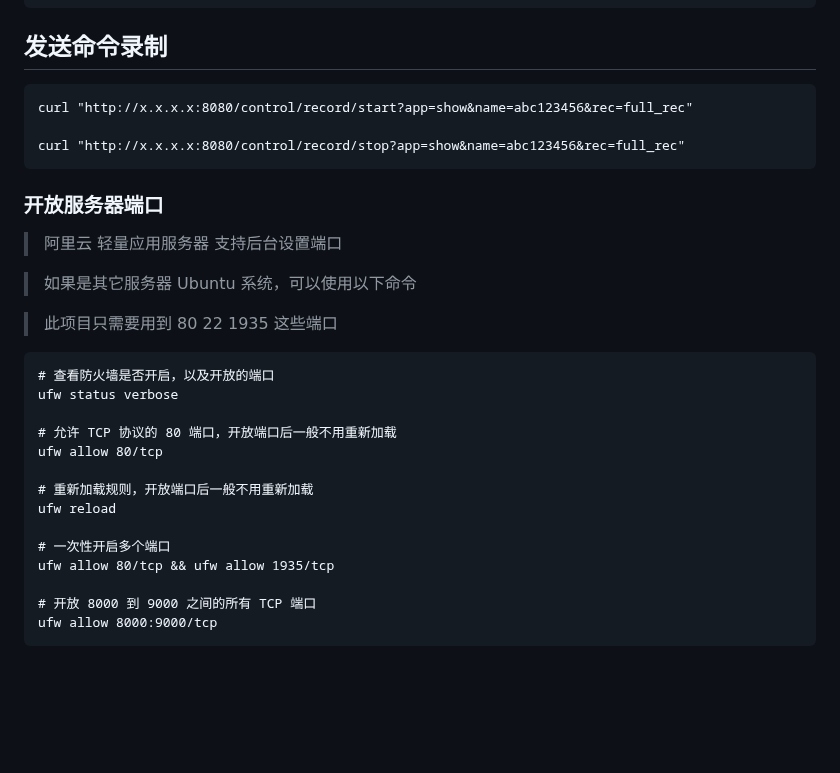
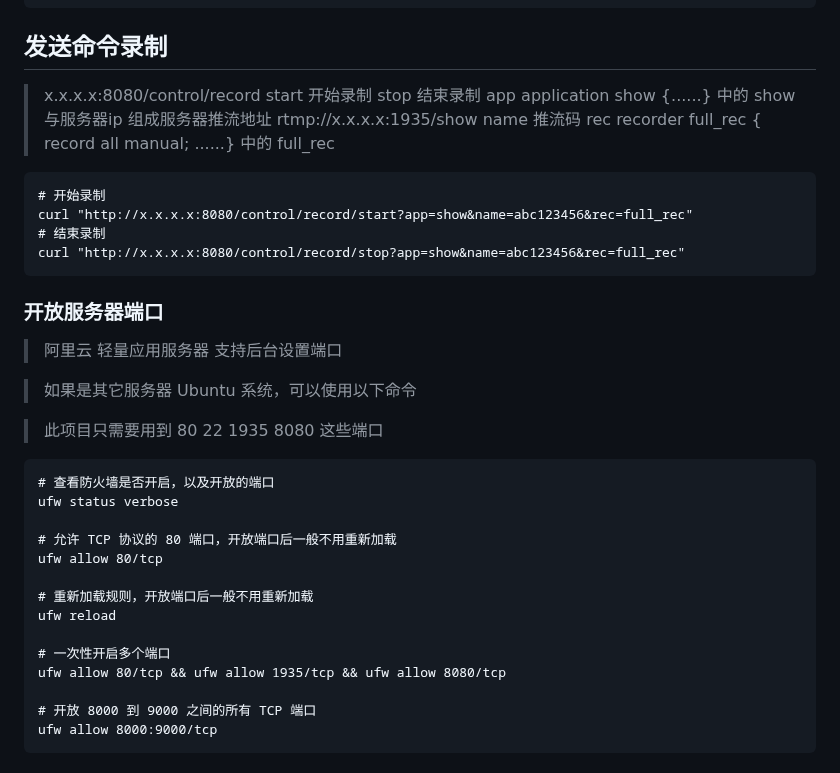
Before and after one commit to wenyamu/nginx-rtmp, a Markdown page: README.md, the part around the change. Rendered like a GitHub page; blank space fills up the shorter version.

````diff
--- a/README.md
+++ b/README.md
@@ -162,10 +162,16 @@ server {
 ```
 
 ## 发送命令录制
-
+> x.x.x.x:8080/control/record
+> start 开始录制
+> stop  结束录制
+> app   application show {......} 中的 show 与服务器ip 组成服务器推流地址 rtmp://x.x.x.x:1935/show
+> name  推流码
+> rec   recorder full_rec { record all manual; ......} 中的 full_rec
 ```
+# 开始录制
 curl "http://x.x.x.x:8080/control/record/start?app=show&name=abc123456&rec=full_rec"
-
+# 结束录制
 curl "http://x.x.x.x:8080/control/record/stop?app=show&name=abc123456&rec=full_rec"
 ```
 
@@ -175,7 +181,7 @@ curl "http://x.x.x.x:8080/control/record/stop?app=show&name=abc123456&rec=full_r
 
 > 如果是其它服务器 Ubuntu 系统，可以使用以下命令
 
-> 此项目只需要用到 80 22 1935 这些端口
+> 此项目只需要用到 80 22 1935 8080 这些端口
 ```
 # 查看防火墙是否开启，以及开放的端口
 ufw status verbose
@@ -187,7 +193,7 @@ ufw allow 80/tcp
 ufw reload
 
 # 一次性开启多个端口
-ufw allow 80/tcp && ufw allow 1935/tcp
+ufw allow 80/tcp && ufw allow 1935/tcp && ufw allow 8080/tcp
 
 # 开放 8000 到 9000 之间的所有 TCP 端口
 ufw allow 8000:9000/tcp
````
